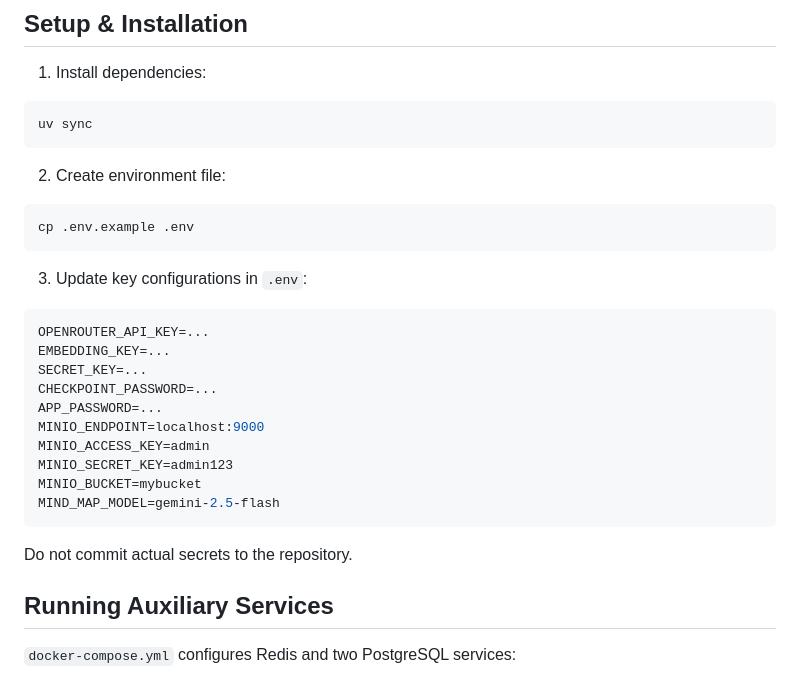
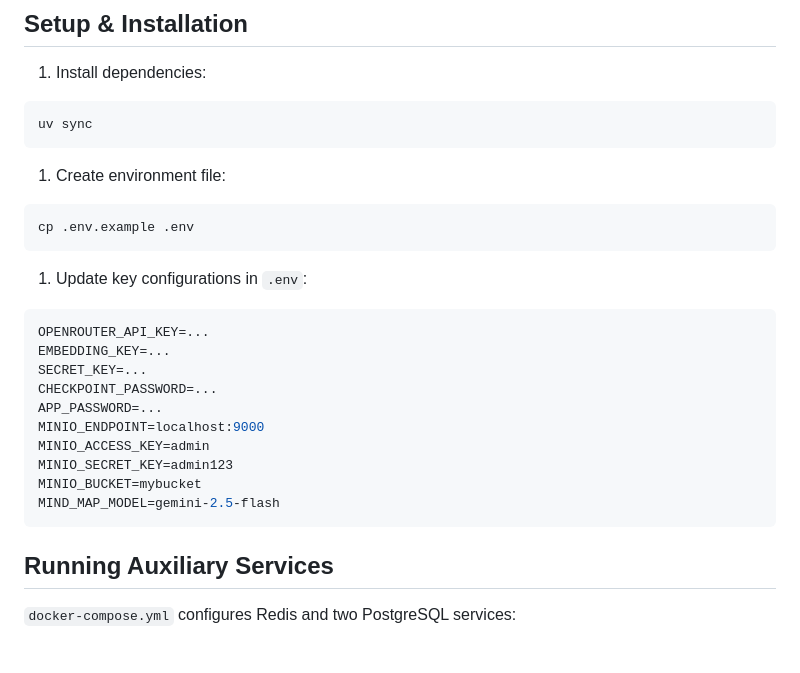
Before and after one commit to Hungmanh286/AI-CODE-MENTOR, a Markdown page: README.md, the part around the change. GitHub-like rendering; blank space fills up the shorter version.

````diff
--- a/README.md
+++ b/README.md
@@ -117,13 +117,13 @@ sudo apt-get install poppler-utils
 uv sync
 ```
 
-2. Create environment file:
+1. Create environment file:
 
 ```bash
 cp .env.example .env
 ```
 
-3. Update key configurations in `.env`:
+1. Update key configurations in `.env`:
 
 ```env
 OPENROUTER_API_KEY=...
@@ -137,8 +137,6 @@ MINIO_SECRET_KEY=admin123
 MINIO_BUCKET=mybucket
 MIND_MAP_MODEL=gemini-2.5-flash
 ```
-
-Do not commit actual secrets to the repository.
 
 ## Running Auxiliary Services
 
````
